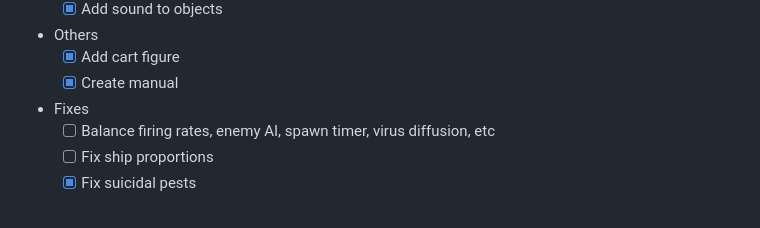
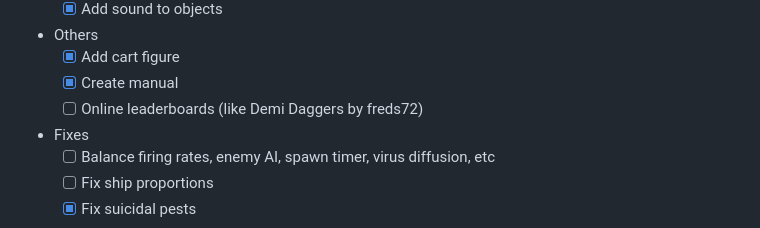
Before and after one commit to tpnk-dev/prion-pico8, a Markdown page: README.md, the part around the change. Drawn GitHub-style.

Commit message:
add online leaderboards to to-do

```diff
--- a/README.md
+++ b/README.md
@@ -83,6 +83,7 @@
 - Others
   - [x] Add cart figure
   - [x] Create manual
+  - [ ] Online leaderboards (like Demi Daggers by freds72)
 - Fixes
   - [ ] Balance firing rates, enemy AI, spawn timer, virus diffusion, etc
   - [ ] Fix ship proportions
```
